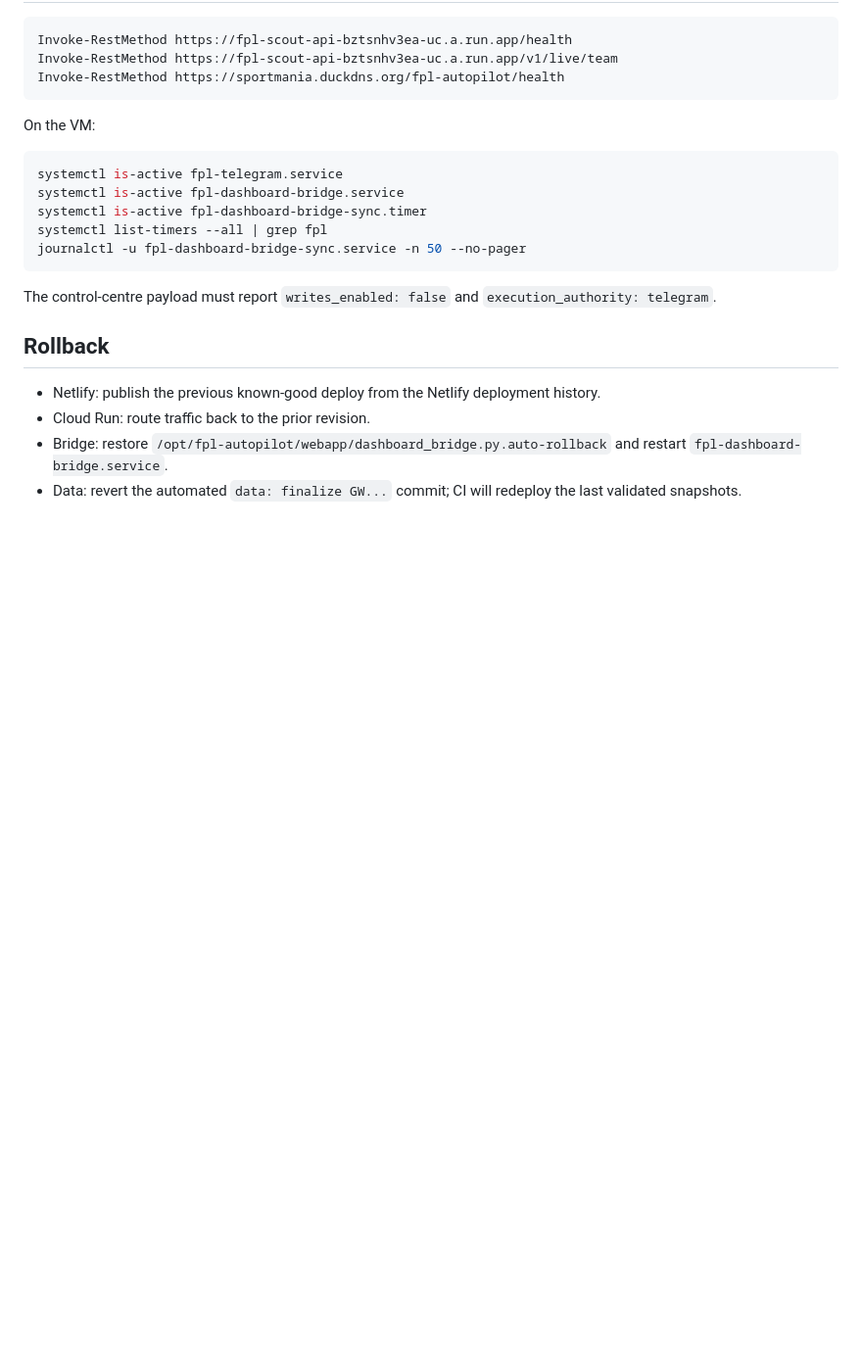
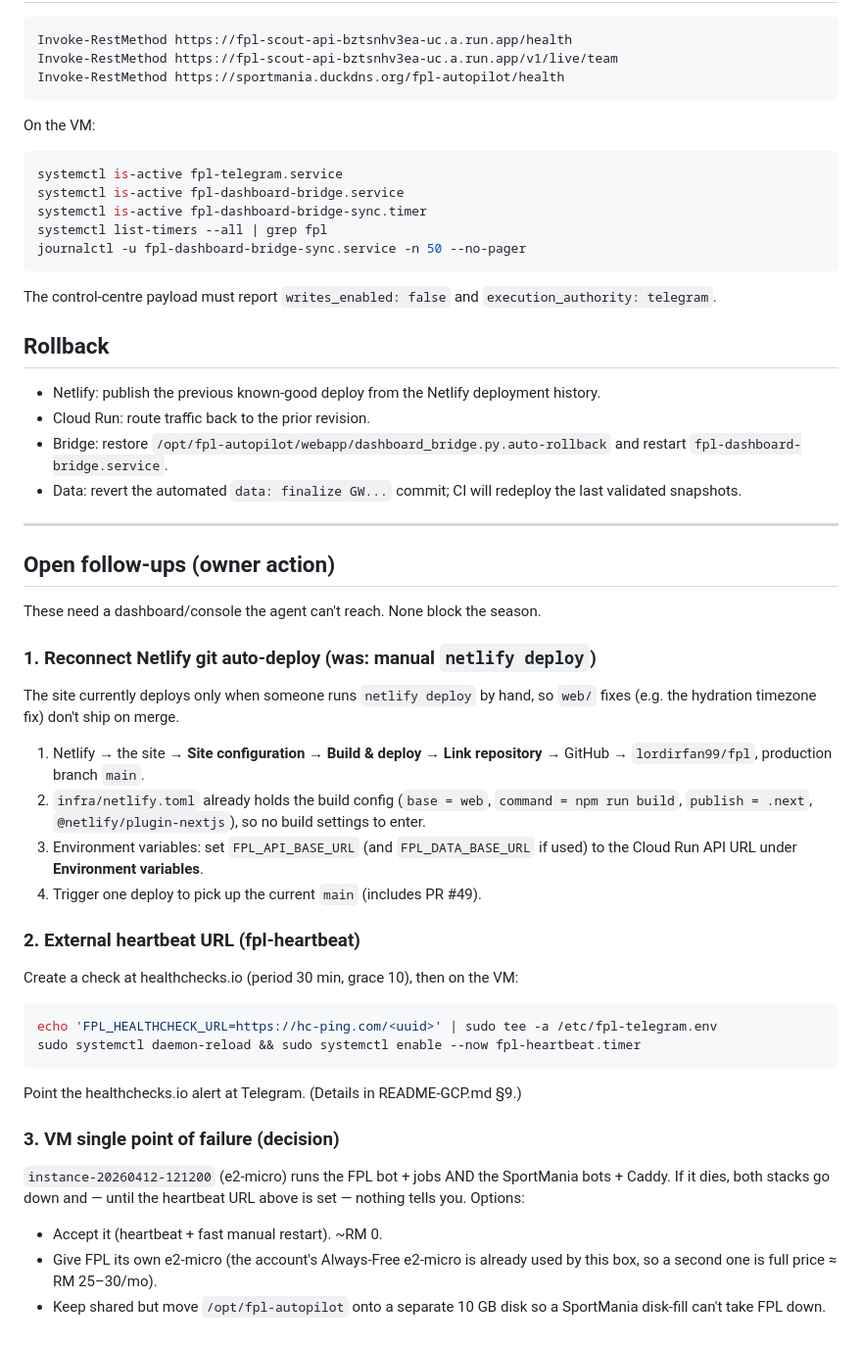
Before and after one commit to lordirfan99/fpl, a Markdown page: infra/DEPLOYMENT.md, the part around the change. Shown at 98% size. Rendered like a GitHub page; blank space fills up the shorter version.

Commit message:
docs: record the P2 owner follow-ups (Netlify reconnect, heartbeat URL, VM SPOF) (#50)
Three items that need a dashboard/console the agent can't reach; none block the
season. Netlify git-link steps, the one-line healthcheck URL setup, and the
shared-VM single-point-of-failure decision with cost options.

Co-authored-by: Claude Sonnet 5 <noreply@anthropic.com>

````diff
--- a/infra/DEPLOYMENT.md
+++ b/infra/DEPLOYMENT.md
@@ -131,3 +131,40 @@ The control-centre payload must report `writes_enabled: false` and
   `fpl-dashboard-bridge.service`.
 - Data: revert the automated `data: finalize GW...` commit; CI will redeploy the last
   validated snapshots.
+
+---
+
+## Open follow-ups (owner action)
+
+These need a dashboard/console the agent can't reach. None block the season.
+
+### 1. Reconnect Netlify git auto-deploy  (was: manual `netlify deploy`)
+The site currently deploys only when someone runs `netlify deploy` by hand, so
+`web/` fixes (e.g. the hydration timezone fix) don't ship on merge.
+
+1. Netlify → the site → **Site configuration → Build & deploy → Link repository**
+   → GitHub → `lordirfan99/fpl`, production branch `main`.
+2. `infra/netlify.toml` already holds the build config (`base = web`,
+   `command = npm run build`, `publish = .next`, `@netlify/plugin-nextjs`),
+   so no build settings to enter.
+3. Environment variables: set `FPL_API_BASE_URL` (and `FPL_DATA_BASE_URL` if
+   used) to the Cloud Run API URL under **Environment variables**.
+4. Trigger one deploy to pick up the current `main` (includes PR #49).
+
+### 2. External heartbeat URL  (fpl-heartbeat)
+Create a check at healthchecks.io (period 30 min, grace 10), then on the VM:
+```bash
+echo 'FPL_HEALTHCHECK_URL=https://hc-ping.com/<uuid>' | sudo tee -a /etc/fpl-telegram.env
+sudo systemctl daemon-reload && sudo systemctl enable --now fpl-heartbeat.timer
+```
+Point the healthchecks.io alert at Telegram. (Details in README-GCP.md §9.)
+
+### 3. VM single point of failure  (decision)
+`instance-20260412-121200` (e2-micro) runs the FPL bot + jobs AND the SportMania
+bots + Caddy. If it dies, both stacks go down and — until the heartbeat URL
+above is set — nothing tells you. Options:
+- Accept it (heartbeat + fast manual restart). ~RM 0.
+- Give FPL its own e2-micro (the account's Always-Free e2-micro is already used
+  by this box, so a second one is full price ≈ RM 25–30/mo).
+- Keep shared but move `/opt/fpl-autopilot` onto a separate 10 GB disk so a
+  SportMania disk-fill can't take FPL down.
````
